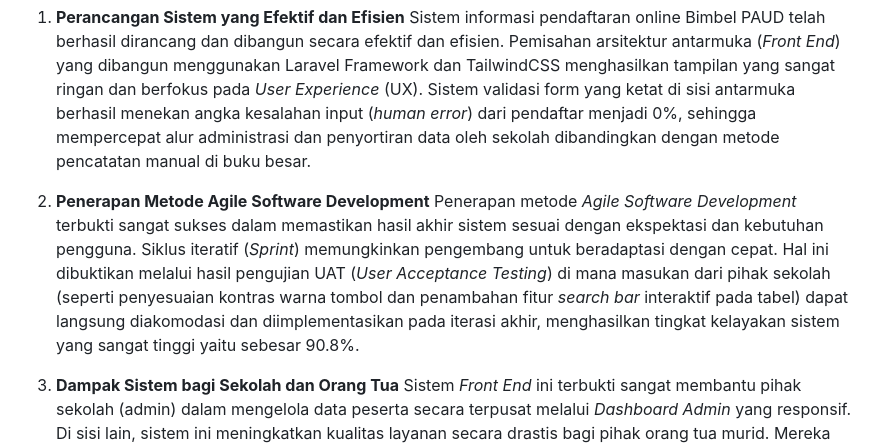
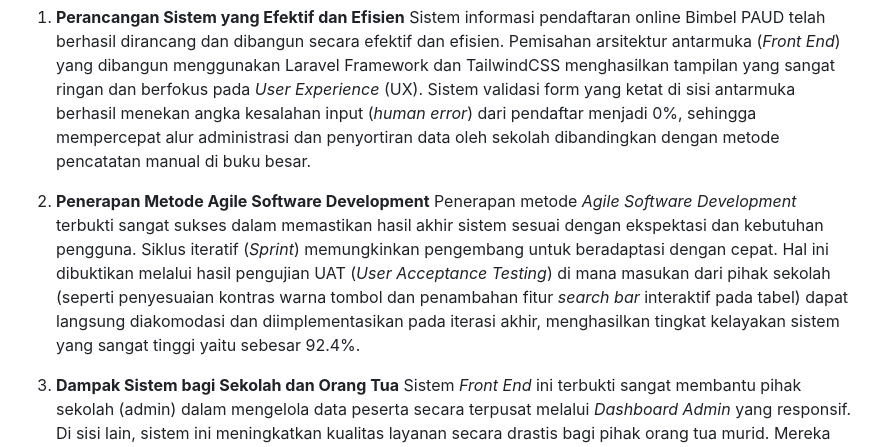
Before and after one commit to Rahwul/skripsi-ta-tkaqila-final, a Markdown page: BAB_IV/BAB_V_KESIMPULAN_DAN_SARAN_FARIS.md, the part around the change. Drawn GitHub-style.

Commit message:
docs: update UAT score to 92.4% in Chapter V conclusions

```diff
--- a/BAB_IV/BAB_V_KESIMPULAN_DAN_SARAN_FARIS.md
+++ b/BAB_IV/BAB_V_KESIMPULAN_DAN_SARAN_FARIS.md
@@ -11,7 +11,7 @@ Berdasarkan hasil penelitian "Rancang Bangun Front End Pendaftaran Online PAUD p
 Sistem informasi pendaftaran online Bimbel PAUD telah berhasil dirancang dan dibangun secara efektif dan efisien. Pemisahan arsitektur antarmuka (*Front End*) yang dibangun menggunakan Laravel Framework dan TailwindCSS menghasilkan tampilan yang sangat ringan dan berfokus pada *User Experience* (UX). Sistem validasi form yang ketat di sisi antarmuka berhasil menekan angka kesalahan input (*human error*) dari pendaftar menjadi 0%, sehingga mempercepat alur administrasi dan penyortiran data oleh sekolah dibandingkan dengan metode pencatatan manual di buku besar.
 
 2. **Penerapan Metode Agile Software Development**
-Penerapan metode *Agile Software Development* terbukti sangat sukses dalam memastikan hasil akhir sistem sesuai dengan ekspektasi dan kebutuhan pengguna. Siklus iteratif (*Sprint*) memungkinkan pengembang untuk beradaptasi dengan cepat. Hal ini dibuktikan melalui hasil pengujian UAT (*User Acceptance Testing*) di mana masukan dari pihak sekolah (seperti penyesuaian kontras warna tombol dan penambahan fitur *search bar* interaktif pada tabel) dapat langsung diakomodasi dan diimplementasikan pada iterasi akhir, menghasilkan tingkat kelayakan sistem yang sangat tinggi yaitu sebesar 90.8%.
+Penerapan metode *Agile Software Development* terbukti sangat sukses dalam memastikan hasil akhir sistem sesuai dengan ekspektasi dan kebutuhan pengguna. Siklus iteratif (*Sprint*) memungkinkan pengembang untuk beradaptasi dengan cepat. Hal ini dibuktikan melalui hasil pengujian UAT (*User Acceptance Testing*) di mana masukan dari pihak sekolah (seperti penyesuaian kontras warna tombol dan penambahan fitur *search bar* interaktif pada tabel) dapat langsung diakomodasi dan diimplementasikan pada iterasi akhir, menghasilkan tingkat kelayakan sistem yang sangat tinggi yaitu sebesar 92.4%.
 
 3. **Dampak Sistem bagi Sekolah dan Orang Tua**
 Sistem *Front End* ini terbukti sangat membantu pihak sekolah (admin) dalam mengelola data peserta secara terpusat melalui *Dashboard Admin* yang responsif. Di sisi lain, sistem ini meningkatkan kualitas layanan secara drastis bagi pihak orang tua murid. Mereka tidak perlu lagi membuang waktu datang ke sekolah hanya untuk mengambil dan mengembalikan formulir kertas; proses pendaftaran kini dapat dilakukan kapan saja secara daring langsung dari perangkat layar *Smartphone* mereka masing-masing dengan antarmuka yang tidak membingungkan.
```
